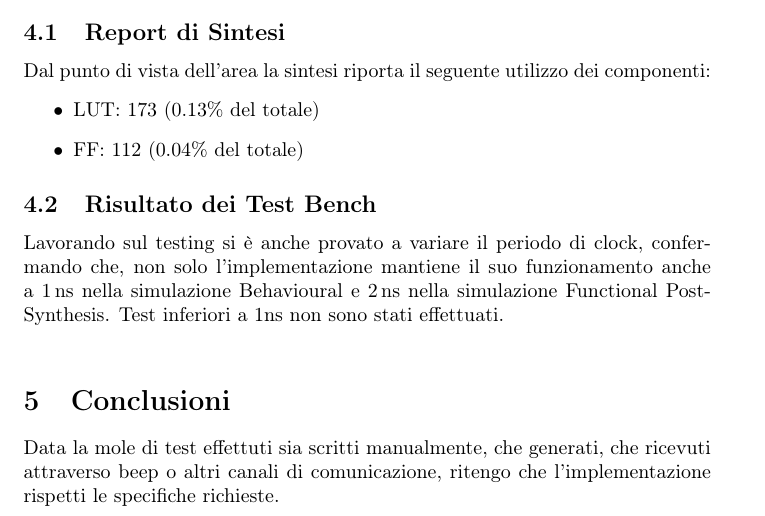
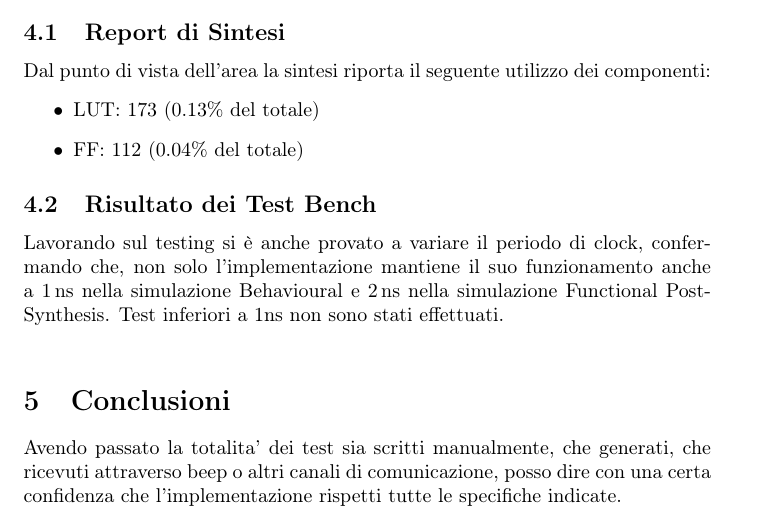
Before and after one commit to Buba98/equalizzatore_istogramma_immagine_vhdl, a LaTeX document (report.tex): part of page 4 of 4, cut so that both start at the same text. Compiled offline with pdfLaTeX.

Commit message:
Report updated

```diff
--- a/report.tex
+++ b/report.tex
@@ -177,5 +177,5 @@ Lavorando sul testing si è anche provato a variare il periodo di clock, conferm
 
 \section{Conclusioni}
 
-Data la mole di test effettuti sia scritti manualmente, che generati, che ricevuti attraverso beep o altri canali di comunicazione, ritengo che l'implementazione rispetti le specifiche richieste.
+Avendo passato la totalita' dei test sia scritti manualmente, che generati, che ricevuti attraverso beep o altri canali di comunicazione, posso dire con una certa confidenza che l'implementazione rispetti tutte le specifiche indicate.
 \end{document}
```
Also changed, not shown: 10683567.pdf.
